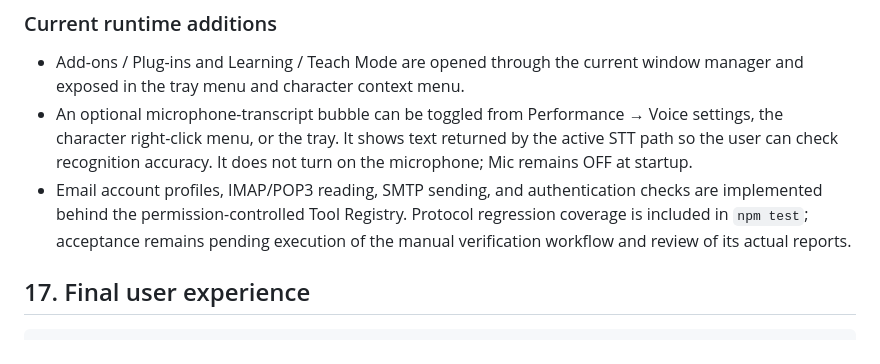
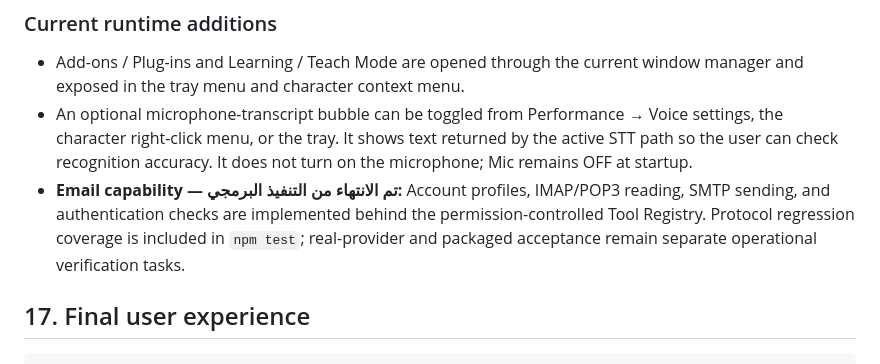
Before and after one commit to saeedhub101/Saeed-V2.0, a Markdown page: README.md, the part around the change. GitHub-like rendering.

Commit message:
Clarify implemented email capability status

```diff
--- a/README.md
+++ b/README.md
@@ -438,7 +438,7 @@ Old GLB names must not return as alternate runtime defaults.
 
 - Add-ons / Plug-ins and Learning / Teach Mode are opened through the current window manager and exposed in the tray menu and character context menu.
 - An optional microphone-transcript bubble can be toggled from Performance → Voice settings, the character right-click menu, or the tray. It shows text returned by the active STT path so the user can check recognition accuracy. It does not turn on the microphone; Mic remains OFF at startup.
-- Email account profiles, IMAP/POP3 reading, SMTP sending, and authentication checks are implemented behind the permission-controlled Tool Registry. Protocol regression coverage is included in `npm test`; acceptance remains pending execution of the manual verification workflow and review of its actual reports.
+- **Email capability — تم الانتهاء من التنفيذ البرمجي:** Account profiles, IMAP/POP3 reading, SMTP sending, and authentication checks are implemented behind the permission-controlled Tool Registry. Protocol regression coverage is included in `npm test`; real-provider and packaged acceptance remain separate operational verification tasks.
 
 ## 17. Final user experience
 
```
